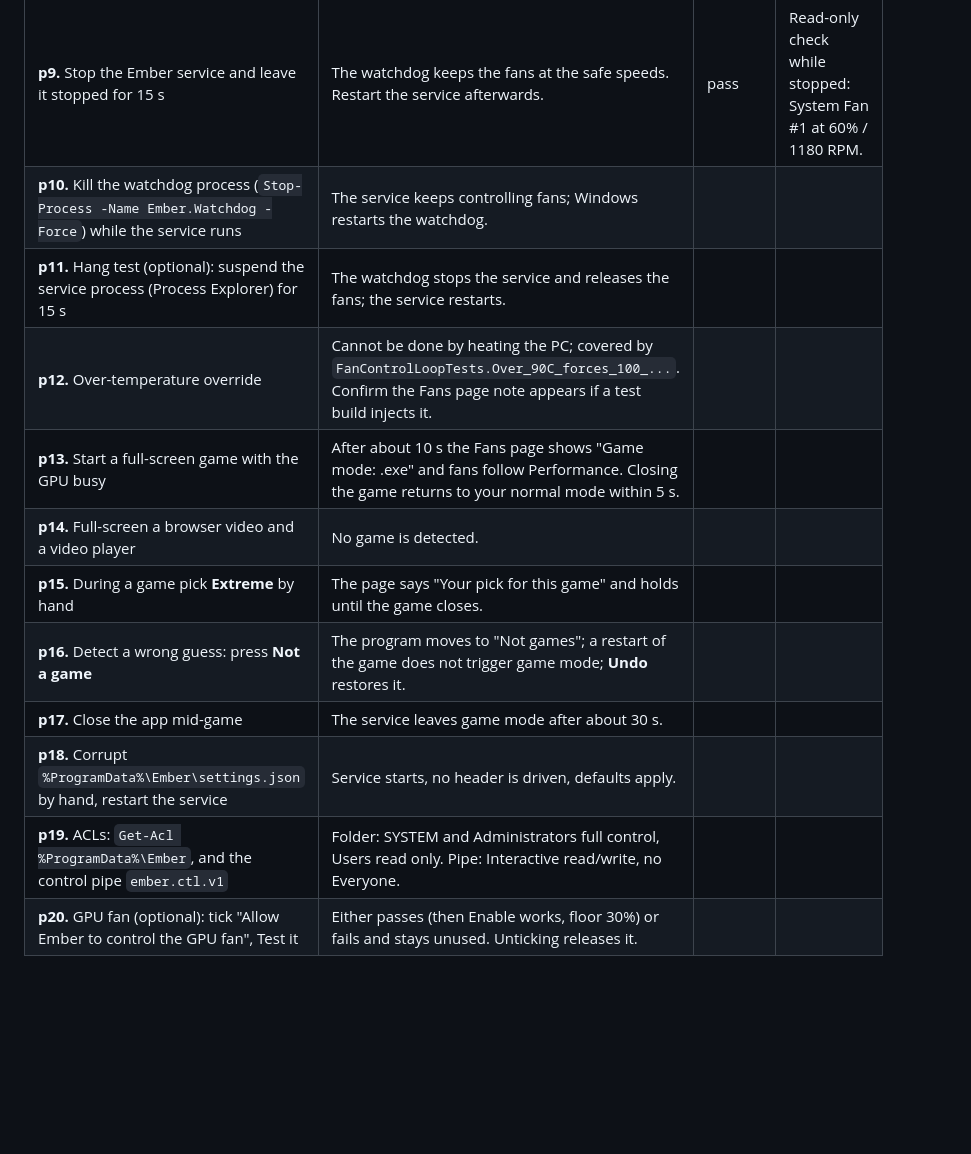
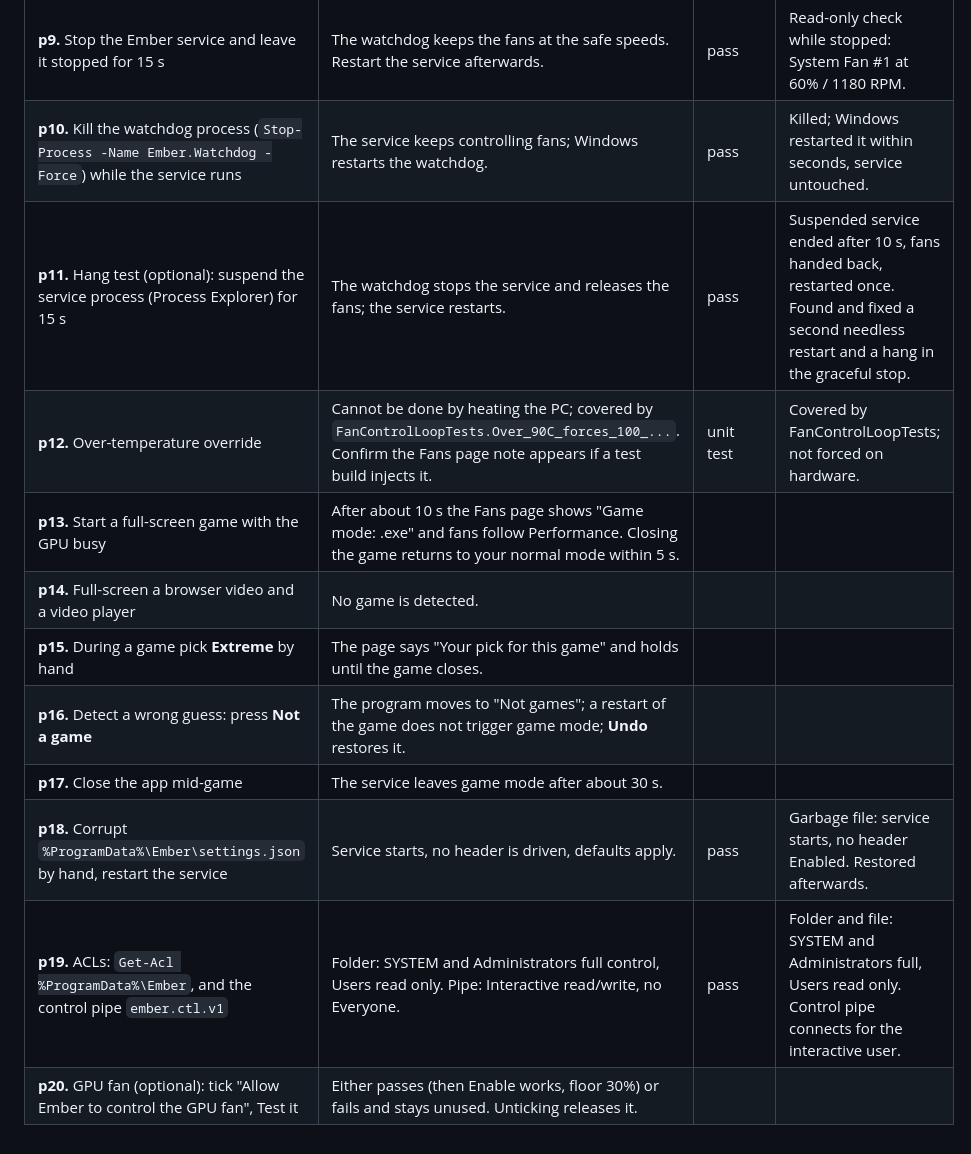
Before and after one commit to Ol775/ember-pc, a Markdown page: docs/windows-checklist.md, the part around one of its changes. GitHub-like rendering; blank space fills up the shorter version.

Commit message:
Record checklist results p10, p11, p12, p18, p19

```diff
--- a/docs/windows-checklist.md
+++ b/docs/windows-checklist.md
@@ -80,14 +80,14 @@ runs. Have HWiNFO open to watch RPM. Install the watchdog first (`scripts\instal
 | **p7.** `Start-Service EmberService`; confirm the header is still enabled and driven | Fan control resumes without opening the app. | | |
 | **p8.** `Stop-Process -Name Ember.Service -Force` (a hard kill) | The watchdog writes the saved speeds within a few seconds; Windows restarts the service. Record the fan's speed after the kill. | pass | System Fan #1 held its last speed (38%) for about 2 s, then the watchdog wrote 60% (log: "Handing back 1 header(s)"). The restart took 30 s because a third failure inside the old 24 h reset period used the 30 s action; the install script now uses reset= 600. |
 | **p9.** Stop the Ember service and leave it stopped for 15 s | The watchdog keeps the fans at the safe speeds. Restart the service afterwards. | pass | Read-only check while stopped: System Fan #1 at 60% / 1180 RPM. |
-| **p10.** Kill the watchdog process (`Stop-Process -Name Ember.Watchdog -Force`) while the service runs | The service keeps controlling fans; Windows restarts the watchdog. | | |
-| **p11.** Hang test (optional): suspend the service process (Process Explorer) for 15 s | The watchdog stops the service and releases the fans; the service restarts. | | |
-| **p12.** Over-temperature override | Cannot be done by heating the PC; covered by `FanControlLoopTests.Over_90C_forces_100_...`. Confirm the Fans page note appears if a test build injects it. | | |
+| **p10.** Kill the watchdog process (`Stop-Process -Name Ember.Watchdog -Force`) while the service runs | The service keeps controlling fans; Windows restarts the watchdog. | pass | Killed; Windows restarted it within seconds, service untouched. |
+| **p11.** Hang test (optional): suspend the service process (Process Explorer) for 15 s | The watchdog stops the service and releases the fans; the service restarts. | pass | Suspended service ended after 10 s, fans handed back, restarted once. Found and fixed a second needless restart and a hang in the graceful stop. |
+| **p12.** Over-temperature override | Cannot be done by heating the PC; covered by `FanControlLoopTests.Over_90C_forces_100_...`. Confirm the Fans page note appears if a test build injects it. | unit test | Covered by FanControlLoopTests; not forced on hardware. |
 | **p13.** Start a full-screen game with the GPU busy | After about 10 s the Fans page shows "Game mode: <game>.exe" and fans follow Performance. Closing the game returns to your normal mode within 5 s. | | |
 | **p14.** Full-screen a browser video and a video player | No game is detected. | | |
 | **p15.** During a game pick **Extreme** by hand | The page says "Your pick for this game" and holds until the game closes. | | |
 | **p16.** Detect a wrong guess: press **Not a game** | The program moves to "Not games"; a restart of the game does not trigger game mode; **Undo** restores it. | | |
 | **p17.** Close the app mid-game | The service leaves game mode after about 30 s. | | |
-| **p18.** Corrupt `%ProgramData%\Ember\settings.json` by hand, restart the service | Service starts, no header is driven, defaults apply. | | |
-| **p19.** ACLs: `Get-Acl %ProgramData%\Ember`, and the control pipe `ember.ctl.v1` | Folder: SYSTEM and Administrators full control, Users read only. Pipe: Interactive read/write, no Everyone. | | |
+| **p18.** Corrupt `%ProgramData%\Ember\settings.json` by hand, restart the service | Service starts, no header is driven, defaults apply. | pass | Garbage file: service starts, no header Enabled. Restored afterwards. |
+| **p19.** ACLs: `Get-Acl %ProgramData%\Ember`, and the control pipe `ember.ctl.v1` | Folder: SYSTEM and Administrators full control, Users read only. Pipe: Interactive read/write, no Everyone. | pass | Folder and file: SYSTEM and Administrators full, Users read only. Control pipe connects for the interactive user. |
 | **p20.** GPU fan (optional): tick "Allow Ember to control the GPU fan", Test it | Either passes (then Enable works, floor 30%) or fails and stays unused. Unticking releases it. | | |
```
Also changed, not shown: other parts of docs/windows-checklist.md (+3 -3 lines).
